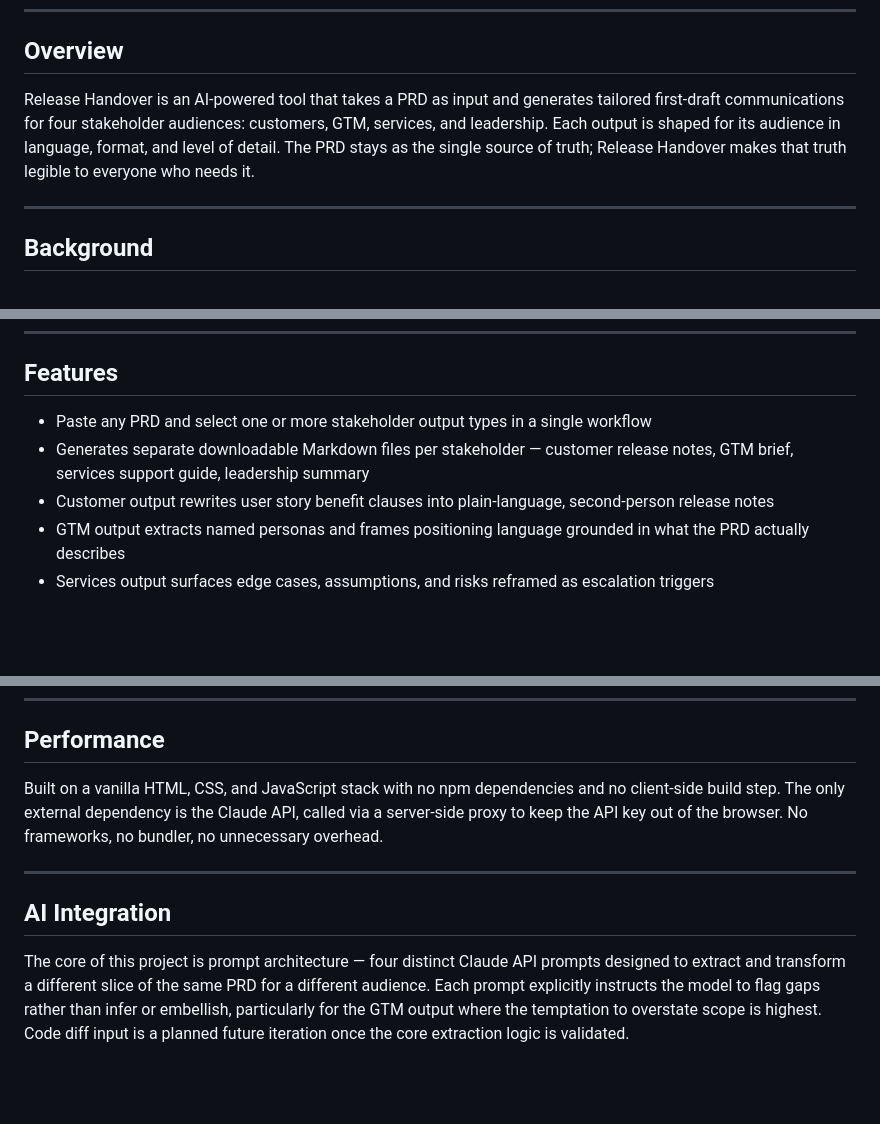
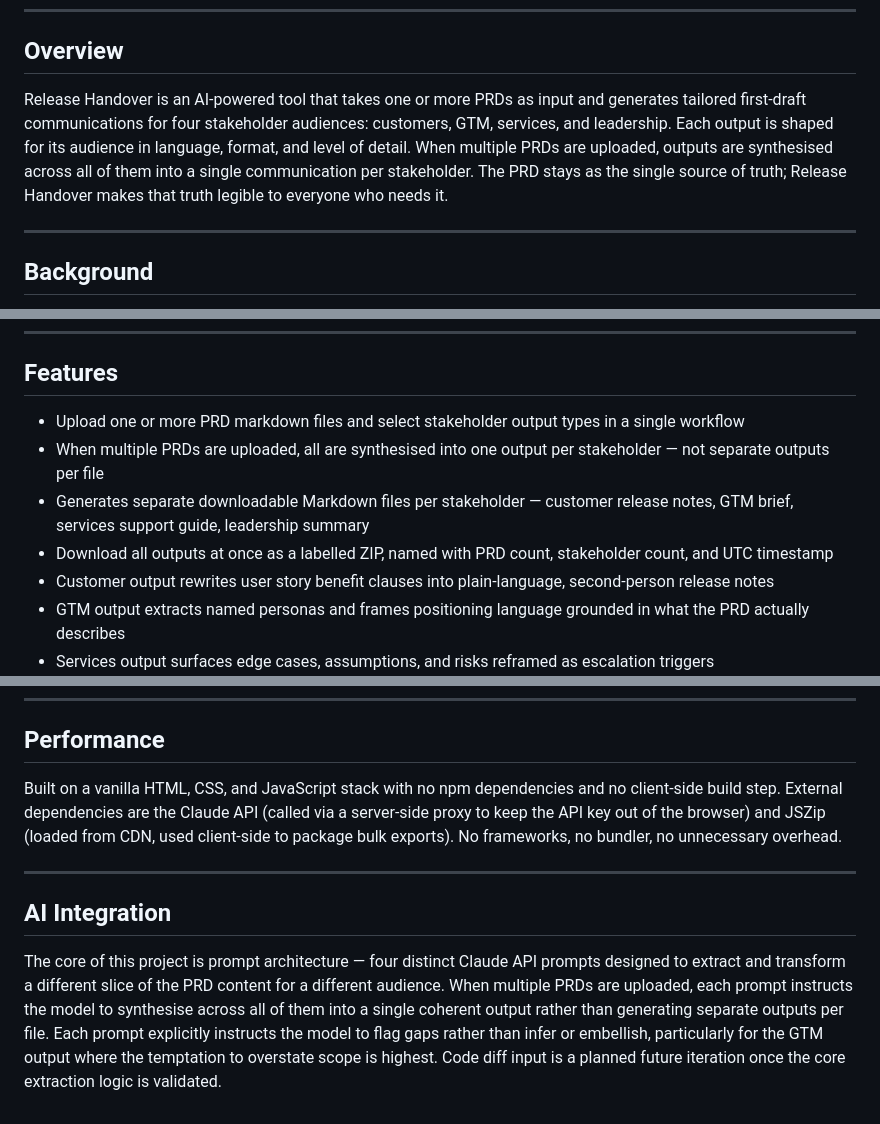
Before and after one commit to cmjones37/release-handover, a Markdown page: README.md, 3 parts joined by grey strips. GitHub-like rendering; blank space fills up the shorter version.

```diff
--- a/README.md
+++ b/README.md
@@ -6,7 +6,7 @@
 
 ## Overview
 
-Release Handover is an AI-powered tool that takes a PRD as input and generates tailored first-draft communications for four stakeholder audiences: customers, GTM, services, and leadership. Each output is shaped for its audience in language, format, and level of detail. The PRD stays as the single source of truth; Release Handover makes that truth legible to everyone who needs it.
+Release Handover is an AI-powered tool that takes one or more PRDs as input and generates tailored first-draft communications for four stakeholder audiences: customers, GTM, services, and leadership. Each output is shaped for its audience in language, format, and level of detail. When multiple PRDs are uploaded, outputs are synthesised across all of them into a single communication per stakeholder. The PRD stays as the single source of truth; Release Handover makes that truth legible to everyone who needs it.
 
 ---
 
@@ -22,8 +22,10 @@ The core of this project is prompt architecture — four distinct Claude API pro
 
 ## Features
 
-- Paste any PRD and select one or more stakeholder output types in a single workflow
+- Upload one or more PRD markdown files and select stakeholder output types in a single workflow
+- When multiple PRDs are uploaded, all are synthesised into one output per stakeholder — not separate outputs per file
 - Generates separate downloadable Markdown files per stakeholder — customer release notes, GTM brief, services support guide, leadership summary
+- Download all outputs at once as a labelled ZIP, named with PRD count, stakeholder count, and UTC timestamp
 - Customer output rewrites user story benefit clauses into plain-language, second-person release notes
 - GTM output extracts named personas and frames positioning language grounded in what the PRD actually describes
 - Services output surfaces edge cases, assumptions, and risks reframed as escalation triggers
@@ -40,10 +42,10 @@ The interface meets WCAG 2.1 AA standards throughout. Semantic HTML elements are
 
 ## Performance
 
-Built on a vanilla HTML, CSS, and JavaScript stack with no npm dependencies and no client-side build step. The only external dependency is the Claude API, called via a server-side proxy to keep the API key out of the browser. No frameworks, no bundler, no unnecessary overhead.
+Built on a vanilla HTML, CSS, and JavaScript stack with no npm dependencies and no client-side build step. External dependencies are the Claude API (called via a server-side proxy to keep the API key out of the browser) and JSZip (loaded from CDN, used client-side to package bulk exports). No frameworks, no bundler, no unnecessary overhead.
 
 ---
 
 ## AI Integration
 
-The core of this project is prompt architecture — four distinct Claude API prompts designed to extract and transform a different slice of the same PRD for a different audience. Each prompt explicitly instructs the model to flag gaps rather than infer or embellish, particularly for the GTM output where the temptation to overstate scope is highest. Code diff input is a planned future iteration once the core extraction logic is validated.
+The core of this project is prompt architecture — four distinct Claude API prompts designed to extract and transform a different slice of the PRD content for a different audience. When multiple PRDs are uploaded, each prompt instructs the model to synthesise across all of them into a single coherent output rather than generating separate outputs per file. Each prompt explicitly instructs the model to flag gaps rather than infer or embellish, particularly for the GTM output where the temptation to overstate scope is highest. Code diff input is a planned future iteration once the core extraction logic is validated.
```
Also changed, not shown: docs/PRD.md (+7 -5 lines).
